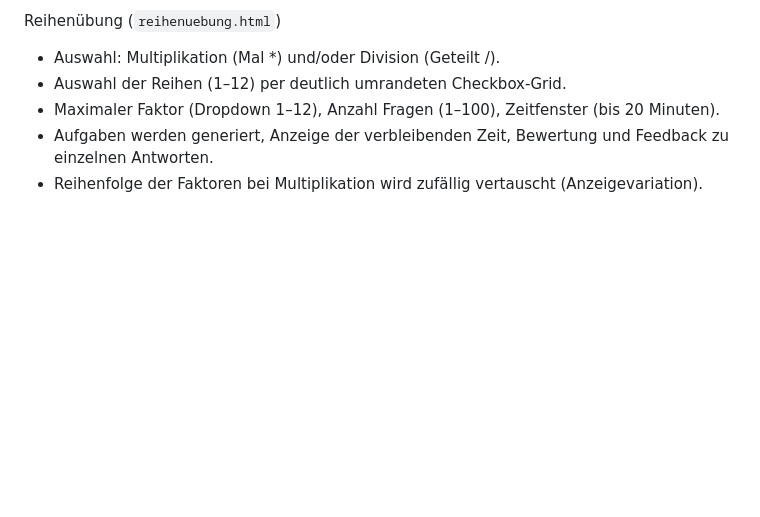
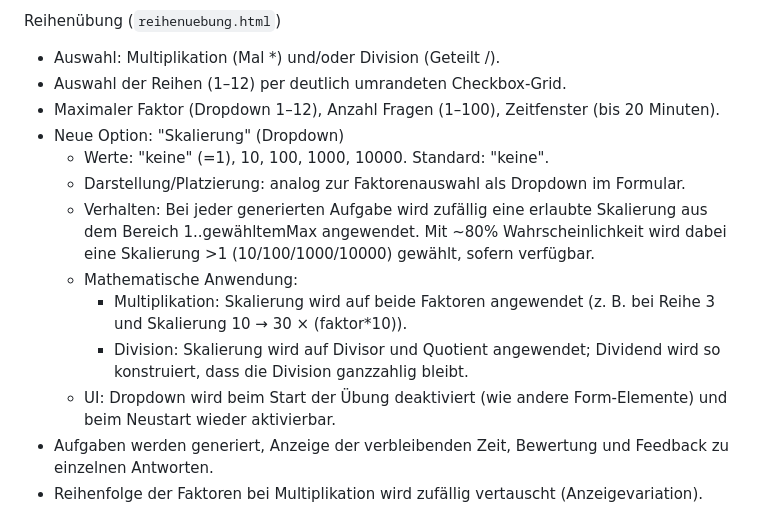
Before and after one commit to rglarner/mathetrainer, a Markdown page: README.md, the part around the change. Drawn GitHub-style; blank space fills up the shorter version.

Commit message:
Füge neue Option für Skalierung in Reihenübung hinzu und beschreibe deren Verhalten und mathematische Anwendung

```diff
--- a/README.md
+++ b/README.md
@@ -27,6 +27,14 @@ Reihenübung (`reihenuebung.html`)
 - Auswahl: Multiplikation (Mal *) und/oder Division (Geteilt /).
 - Auswahl der Reihen (1–12) per deutlich umrandeten Checkbox‑Grid.
 - Maximaler Faktor (Dropdown 1–12), Anzahl Fragen (1–100), Zeitfenster (bis 20 Minuten).
+- Neue Option: "Skalierung" (Dropdown)
+  - Werte: "keine" (=1), 10, 100, 1000, 10000. Standard: "keine".
+  - Darstellung/Platzierung: analog zur Faktorenauswahl als Dropdown im Formular.
+  - Verhalten: Bei jeder generierten Aufgabe wird zufällig eine erlaubte Skalierung aus dem Bereich 1..gewähltemMax angewendet. Mit ~80% Wahrscheinlichkeit wird dabei eine Skalierung >1 (10/100/1000/10000) gewählt, sofern verfügbar.
+  - Mathematische Anwendung:
+    - Multiplikation: Skalierung wird auf beide Faktoren angewendet (z. B. bei Reihe 3 und Skalierung 10 → 30 × (faktor*10)).
+    - Division: Skalierung wird auf Divisor und Quotient angewendet; Dividend wird so konstruiert, dass die Division ganzzahlig bleibt.
+  - UI: Dropdown wird beim Start der Übung deaktiviert (wie andere Form‑Elemente) und beim Neustart wieder aktivierbar.
 - Aufgaben werden generiert, Anzeige der verbleibenden Zeit, Bewertung und Feedback zu einzelnen Antworten.
 - Reihenfolge der Faktoren bei Multiplikation wird zufällig vertauscht (Anzeigevariation).
 
```
